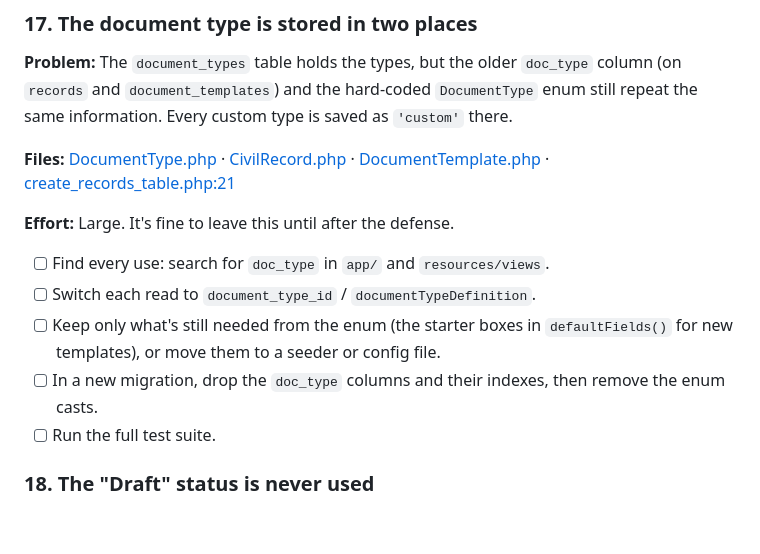
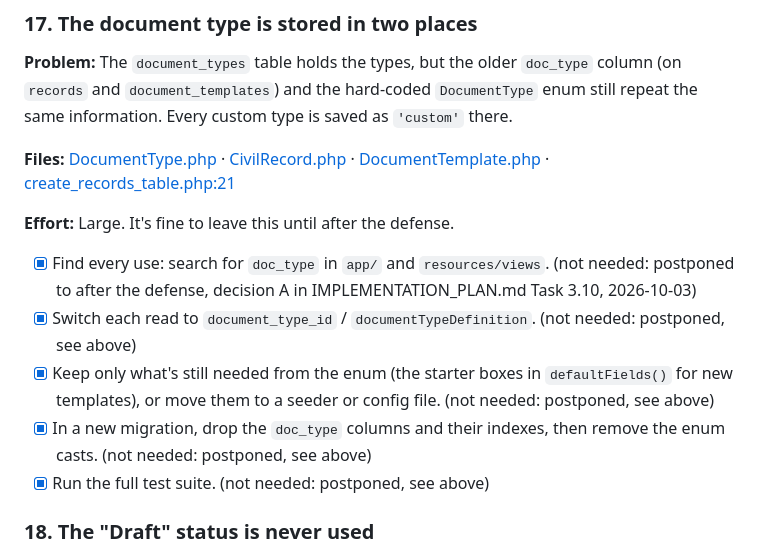
Before and after one commit to MiroLim999/crms-laravel-12, a Markdown page: docs/CODE_REVIEW_TODO.md, the part around the change. Drawn GitHub-style; blank space fills up the shorter version.

```diff
--- a/docs/CODE_REVIEW_TODO.md
+++ b/docs/CODE_REVIEW_TODO.md
@@ -231,11 +231,11 @@ None of these break anything. They make the code confusing to read and harder to
 
 **Effort:** Large. It's fine to leave this until after the defense.
 
-- [ ] Find every use: search for `doc_type` in `app/` and `resources/views`.
-- [ ] Switch each read to `document_type_id` / `documentTypeDefinition`.
-- [ ] Keep only what's still needed from the enum (the starter boxes in `defaultFields()` for new templates), or move them to a seeder or config file.
-- [ ] In a new migration, drop the `doc_type` columns and their indexes, then remove the enum casts.
-- [ ] Run the full test suite.
+- [x] Find every use: search for `doc_type` in `app/` and `resources/views`. (not needed: postponed to after the defense, decision A in IMPLEMENTATION_PLAN.md Task 3.10, 2026-10-03)
+- [x] Switch each read to `document_type_id` / `documentTypeDefinition`. (not needed: postponed, see above)
+- [x] Keep only what's still needed from the enum (the starter boxes in `defaultFields()` for new templates), or move them to a seeder or config file. (not needed: postponed, see above)
+- [x] In a new migration, drop the `doc_type` columns and their indexes, then remove the enum casts. (not needed: postponed, see above)
+- [x] Run the full test suite. (not needed: postponed, see above)
 
 ### 18. The "Draft" status is never used
 
```
Also changed, not shown: docs/IMPLEMENTATION_PLAN.md (+8 -6 lines).
